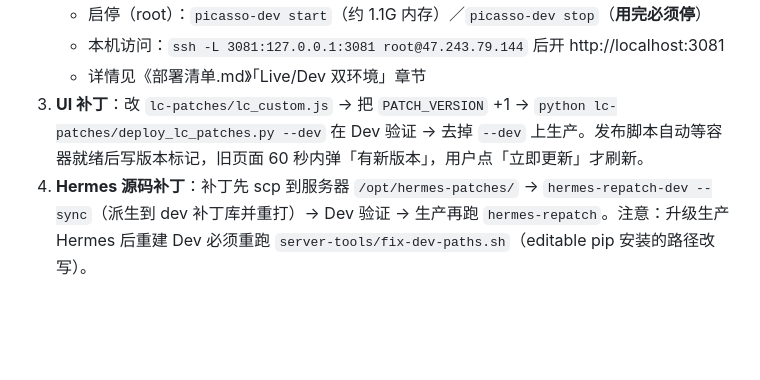
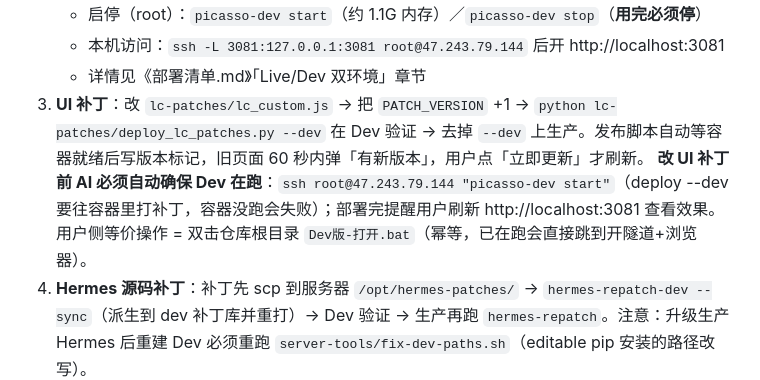
Before and after one commit to HenryHuo157/HermesAgent, a Markdown page: AGENTS.md, the part around the change. Drawn GitHub-style; blank space fills up the shorter version.

Commit message:
docs: AGENTS.md 补充——AI 改 UI 补丁前自动拉起 Dev，用户零交代

```diff
--- a/AGENTS.md
+++ b/AGENTS.md
@@ -14,6 +14,7 @@ https://47.243.79.144（LibreChat 主界面）+ Hermes Agent + 飞书/微信渠
    - 本机访问：`ssh -L 3081:127.0.0.1:3081 root@47.243.79.144` 后开 http://localhost:3081
    - 详情见《部署清单.md》「Live/Dev 双环境」章节
 3. **UI 补丁**：改 `lc-patches/lc_custom.js` → 把 `PATCH_VERSION` +1 → `python lc-patches/deploy_lc_patches.py --dev` 在 Dev 验证 → 去掉 `--dev` 上生产。发布脚本自动等容器就绪后写版本标记，旧页面 60 秒内弹「有新版本」，用户点「立即更新」才刷新。
+   **改 UI 补丁前 AI 必须自动确保 Dev 在跑**：`ssh root@47.243.79.144 "picasso-dev start"`（deploy --dev 要往容器里打补丁，容器没跑会失败）；部署完提醒用户刷新 http://localhost:3081 查看效果。用户侧等价操作 = 双击仓库根目录 `Dev版-打开.bat`（幂等，已在跑会直接跳到开隧道+浏览器）。
 4. **Hermes 源码补丁**：补丁先 scp 到服务器 `/opt/hermes-patches/` → `hermes-repatch-dev --sync`（派生到 dev 补丁库并重打）→ Dev 验证 → 生产再跑 `hermes-repatch`。注意：升级生产 Hermes 后重建 Dev 必须重跑 `server-tools/fix-dev-paths.sh`（editable pip 安装的路径改写）。
 5. **生产重启（LibreChat 容器 / Hermes 网关）会打断正在使用的用户**——发布时机必须由用户（Henry）决定，默认低峰执行；需要预放时用 `--no-restart` stage。
 6. 上了生产后在本地仓库打 tag：`git tag -a live-YYYYMMDD -m "..." && git push --tags`。
```
